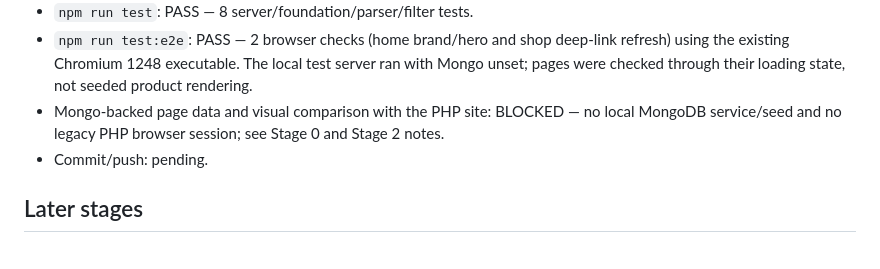
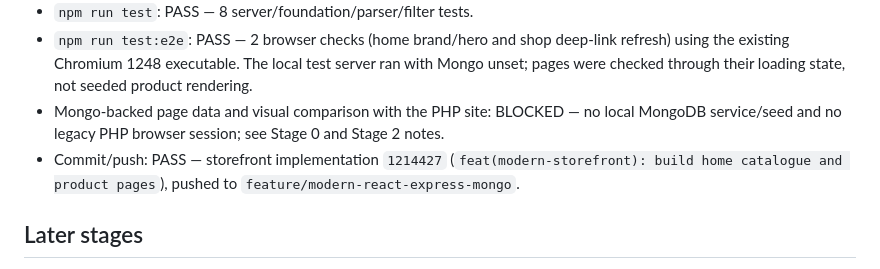
Before and after one commit to Vanh1811/IE4727-Shopping-Project, a Markdown page: modern/docs/STATUS.md, the part around the change. Rendered like a GitHub page.

Commit message:
docs(modern): record Stage 3 verification

```diff
--- a/modern/docs/STATUS.md
+++ b/modern/docs/STATUS.md
@@ -50,7 +50,7 @@ Baseline: `68545781decb4ac6bbebe50e1d592df287e74006` (`main` at kickoff). Branch
 - `npm run test`: PASS — 8 server/foundation/parser/filter tests.
 - `npm run test:e2e`: PASS — 2 browser checks (home brand/hero and shop deep-link refresh) using the existing Chromium 1248 executable. The local test server ran with Mongo unset; pages were checked through their loading state, not seeded product rendering.
 - Mongo-backed page data and visual comparison with the PHP site: BLOCKED — no local MongoDB service/seed and no legacy PHP browser session; see Stage 0 and Stage 2 notes.
-- Commit/push: pending.
+- Commit/push: PASS — storefront implementation `1214427` (`feat(modern-storefront): build home catalogue and product pages`), pushed to `feature/modern-react-express-mongo`.
 
 ## Later stages
 
```
